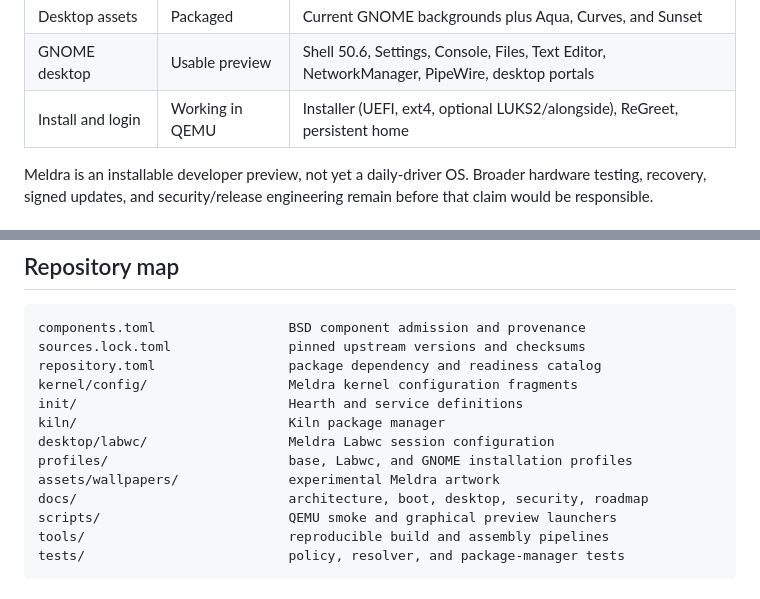
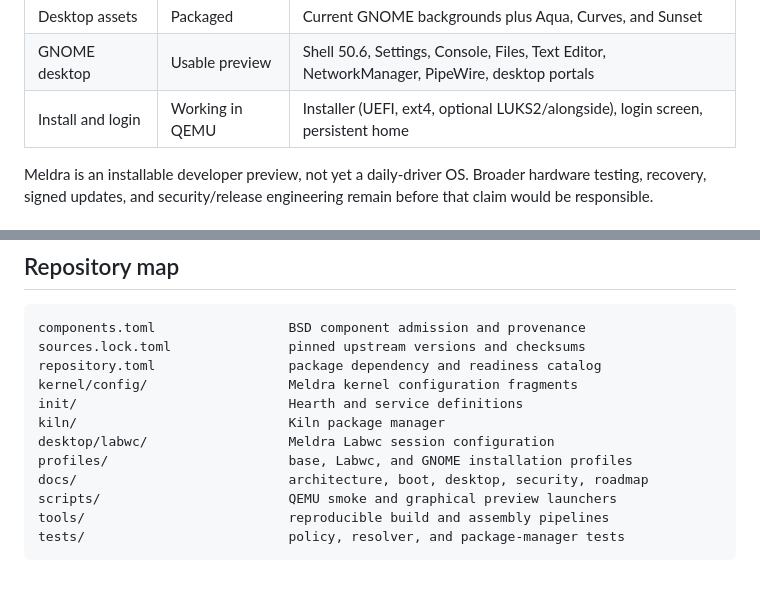
Before and after one commit to XenoTechWorks/Meldra-OS, a Markdown page: README.md, 2 parts joined by grey strips. Rendered like a GitHub page.

```diff
--- a/README.md
+++ b/README.md
@@ -139,7 +141,7 @@ artifacts.
 | Window manager | Running | Labwc 0.9.1 on virtio-vga in QEMU |
 | Desktop assets | Packaged | Current GNOME backgrounds plus Aqua, Curves, and Sunset |
 | GNOME desktop | Usable preview | Shell 50.6, Settings, Console, Files, Text Editor, NetworkManager, PipeWire, desktop portals |
-| Install and login | Working in QEMU | Installer (UEFI, ext4, optional LUKS2/alongside), ReGreet, persistent home |
+| Install and login | Working in QEMU | Installer (UEFI, ext4, optional LUKS2/alongside), login screen, persistent home |
 
 Meldra is an installable developer preview, not yet a daily-driver OS. Broader
 hardware testing, recovery, signed updates, and security/release engineering
@@ -244,7 +247,6 @@ init/                           Hearth and service definitions
 kiln/                           Kiln package manager
 desktop/labwc/                  Meldra Labwc session configuration
 profiles/                       base, Labwc, and GNOME installation profiles
-assets/wallpapers/              experimental Meldra artwork
 docs/                           architecture, boot, desktop, security, roadmap
 scripts/                        QEMU smoke and graphical preview launchers
 tools/                          reproducible build and assembly pipelines
```
Also changed, not shown: other parts of README.md (+6 -3 lines), docs/desktop.md (+2 -2 lines), docs/roadmap.md (+26 -3 lines), docs/website/v0-prompt.md (added, +142 -0 lines), docs/screenshots/meldra-login.png, 12 other files.
